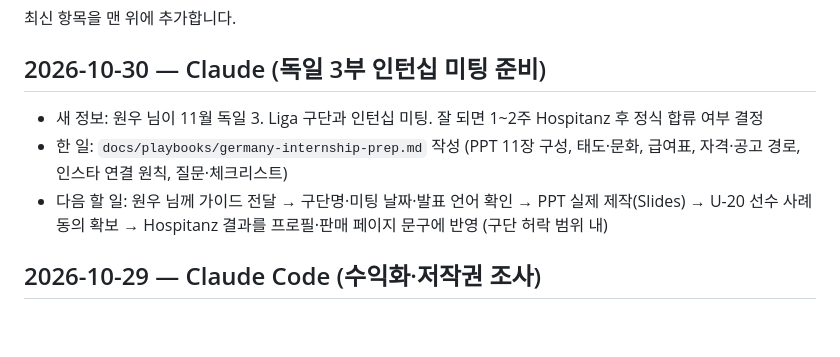
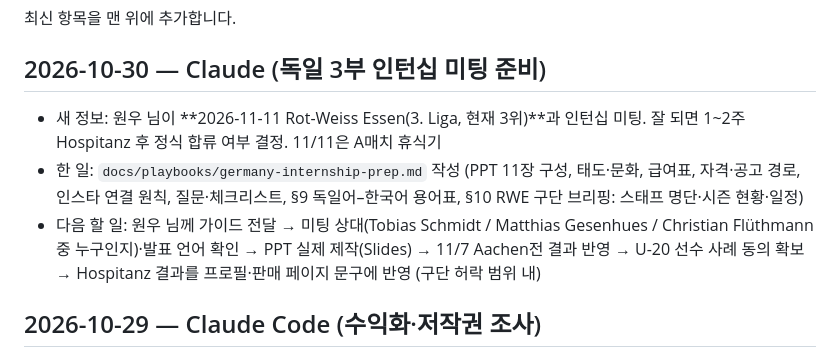
Before and after one commit to jjoshkr/alphaperformance, a Markdown page: docs/HANDOFF.md, the part around the change. Drawn GitHub-style; blank space fills up the shorter version.

```diff
--- a/docs/HANDOFF.md
+++ b/docs/HANDOFF.md
@@ -3,9 +3,9 @@
 최신 항목을 맨 위에 추가합니다.
 
 ## 2026-10-30 — Claude (독일 3부 인턴십 미팅 준비)
-- 새 정보: 원우 님이 11월 독일 3. Liga 구단과 인턴십 미팅. 잘 되면 1~2주 Hospitanz 후 정식 합류 여부 결정
-- 한 일: `docs/playbooks/germany-internship-prep.md` 작성 (PPT 11장 구성, 태도·문화, 급여표, 자격·공고 경로, 인스타 연결 원칙, 질문·체크리스트)
-- 다음 할 일: 원우 님께 가이드 전달 → 구단명·미팅 날짜·발표 언어 확인 → PPT 실제 제작(Slides) → U-20 선수 사례 동의 확보 → Hospitanz 결과를 프로필·판매 페이지 문구에 반영 (구단 허락 범위 내)
+- 새 정보: 원우 님이 **2026-11-11 Rot-Weiss Essen(3. Liga, 현재 3위)**과 인턴십 미팅. 잘 되면 1~2주 Hospitanz 후 정식 합류 여부 결정. 11/11은 A매치 휴식기
+- 한 일: `docs/playbooks/germany-internship-prep.md` 작성 (PPT 11장 구성, 태도·문화, 급여표, 자격·공고 경로, 인스타 연결 원칙, 질문·체크리스트, §9 독일어–한국어 용어표, §10 RWE 구단 브리핑: 스태프 명단·시즌 현황·일정)
+- 다음 할 일: 원우 님께 가이드 전달 → 미팅 상대(Tobias Schmidt / Matthias Gesenhues / Christian Flüthmann 중 누구인지)·발표 언어 확인 → PPT 실제 제작(Slides) → 11/7 Aachen전 결과 반영 → U-20 선수 사례 동의 확보 → Hospitanz 결과를 프로필·판매 페이지 문구에 반영 (구단 허락 범위 내)
 
 ## 2026-10-29 — Claude Code (수익화·저작권 조사)
 - 한 일: `docs/research/2026-10-29_monetization-copyright.md` 작성. 링크트리·인스타 프로필 링크 연결 완료 (사용자)
```
Also changed, not shown: docs/PROJECT_CONTEXT.md (+1 -1 lines), docs/playbooks/germany-internship-prep.md (+45 -1 lines).
